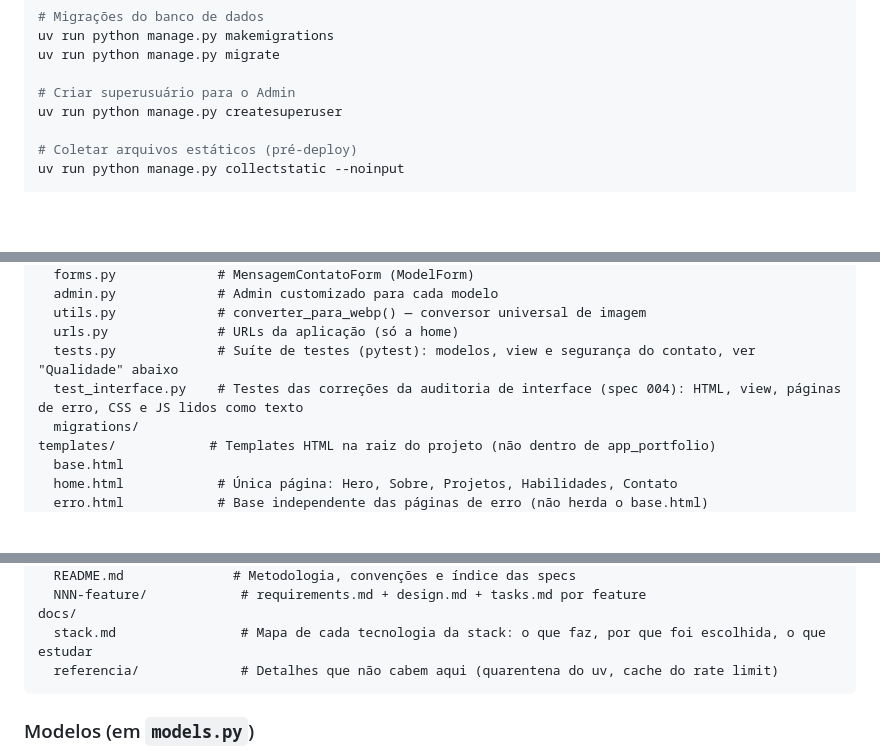
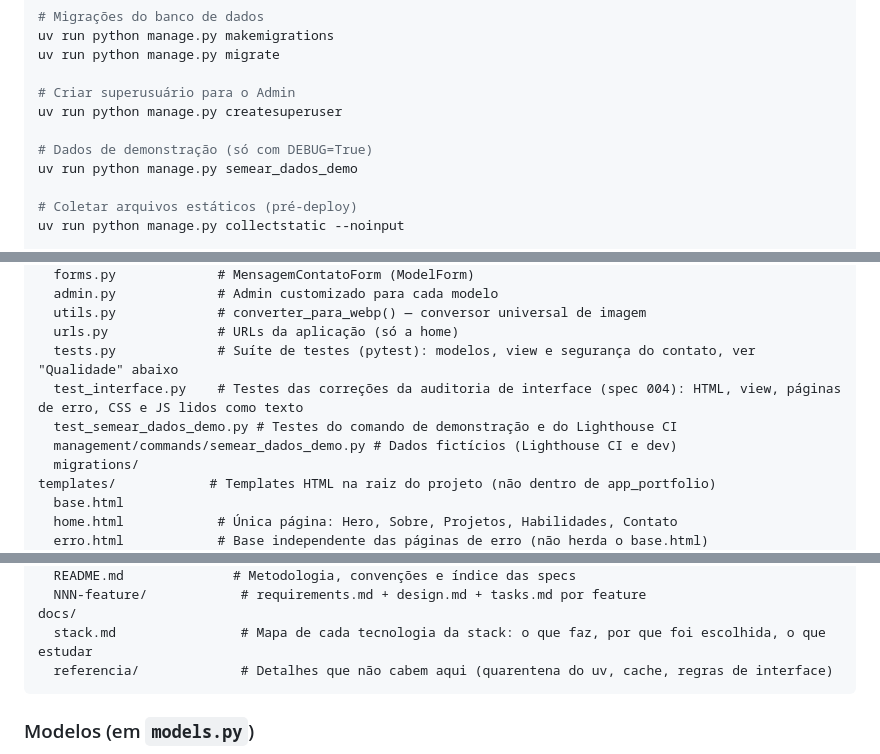
Before and after one commit to ryanvmorais/django-fullstack-portfolio, a Markdown page: CLAUDE.md, 3 parts joined by grey strips. Rendered like a GitHub page; blank space fills up the shorter version.

````diff
--- a/CLAUDE.md
+++ b/CLAUDE.md
@@ -37,6 +37,9 @@ uv run python manage.py migrate
 
 # Criar superusuário para o Admin
 uv run python manage.py createsuperuser
+
+# Dados de demonstração (só com DEBUG=True)
+uv run python manage.py semear_dados_demo
 
 # Coletar arquivos estáticos (pré-deploy)
 uv run python manage.py collectstatic --noinput
@@ -94,6 +97,8 @@ app_portfolio/        # A única aplicação
   urls.py              # URLs da aplicação (só a home)
   tests.py             # Suíte de testes (pytest): modelos, view e segurança do contato, ver "Qualidade" abaixo
   test_interface.py    # Testes das correções da auditoria de interface (spec 004): HTML, view, páginas de erro, CSS e JS lidos como texto
+  test_semear_dados_demo.py # Testes do comando de demonstração e do Lighthouse CI
+  management/commands/semear_dados_demo.py # Dados fictícios (Lighthouse CI e dev)
   migrations/
 templates/            # Templates HTML na raiz do projeto (não dentro de app_portfolio)
   base.html
@@ -131,7 +136,7 @@ specs/                  # Especificações (spec-driven development); ver specs/
   NNN-feature/            # requirements.md + design.md + tasks.md por feature
 docs/
   stack.md                # Mapa de cada tecnologia da stack: o que faz, por que foi escolhida, o que estudar
-  referencia/             # Detalhes que não cabem aqui (quarentena do uv, cache do rate limit)
+  referencia/             # Detalhes que não cabem aqui (quarentena do uv, cache, regras de interface)
 ```
 
 ### Modelos (em `models.py`)
````
Also changed, not shown: README.md (+1 -1 lines).
